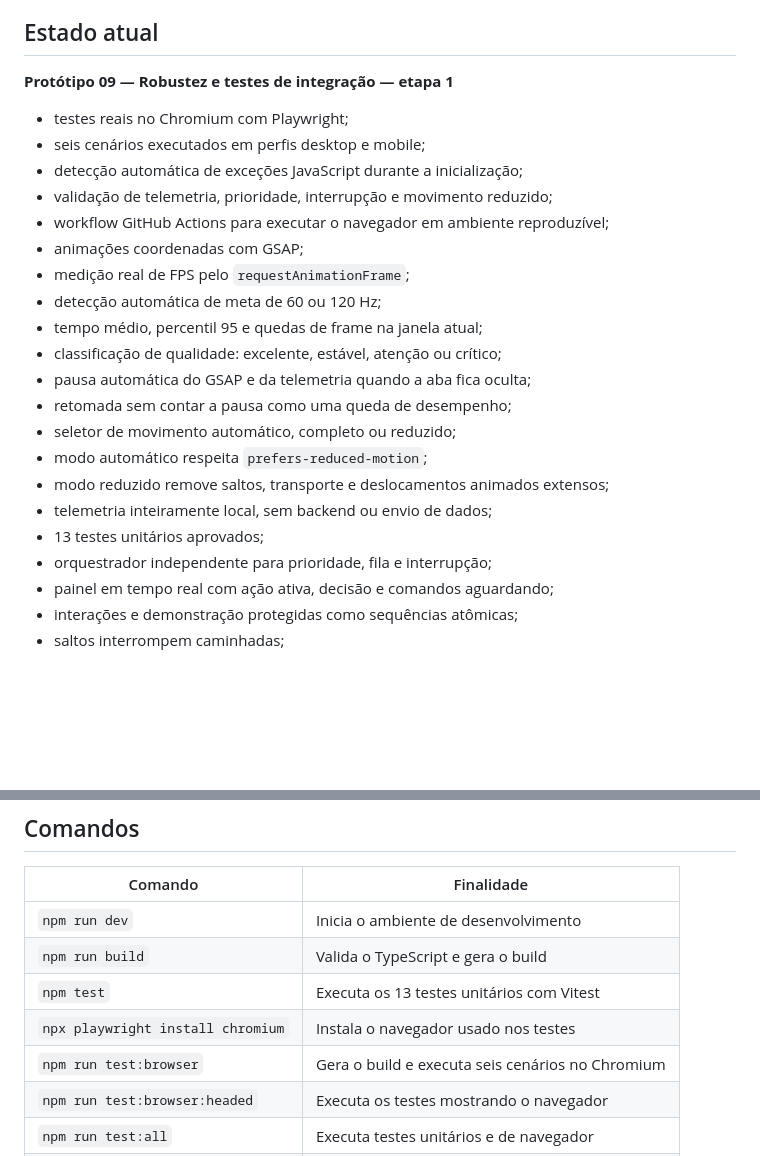
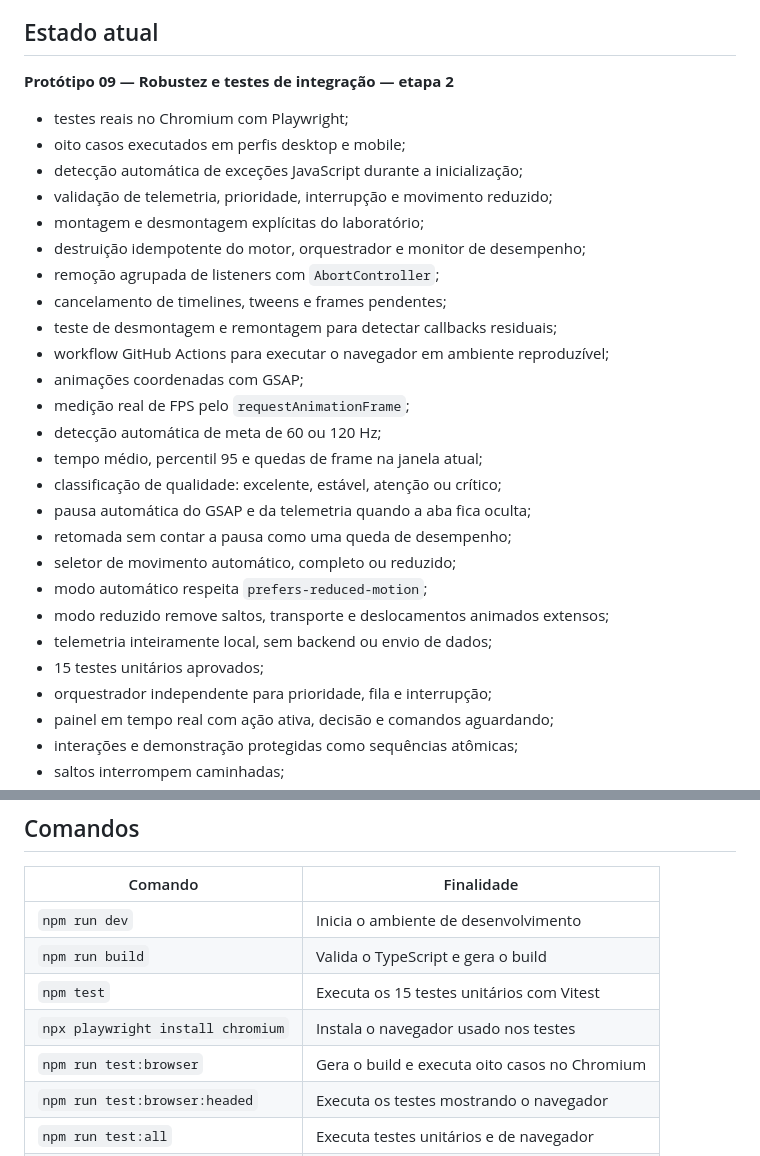
Before and after one commit to ViniciusSilva97/smart-mascots-lab, a Markdown page: README.md, 2 parts joined by grey strips. Rendered like a GitHub page; blank space fills up the shorter version.

Commit message:
docs: update prototype 09 lifecycle status

```diff
--- a/README.md
+++ b/README.md
@@ -8,12 +8,17 @@ provisória: nesta fase, o foco é a qualidade da animação e da interação.
 
 ## Estado atual
 
-**Protótipo 09 — Robustez e testes de integração — etapa 1**
+**Protótipo 09 — Robustez e testes de integração — etapa 2**
 
 - testes reais no Chromium com Playwright;
-- seis cenários executados em perfis desktop e mobile;
+- oito casos executados em perfis desktop e mobile;
 - detecção automática de exceções JavaScript durante a inicialização;
 - validação de telemetria, prioridade, interrupção e movimento reduzido;
+- montagem e desmontagem explícitas do laboratório;
+- destruição idempotente do motor, orquestrador e monitor de desempenho;
+- remoção agrupada de listeners com `AbortController`;
+- cancelamento de timelines, tweens e frames pendentes;
+- teste de desmontagem e remontagem para detectar callbacks residuais;
 - workflow GitHub Actions para executar o navegador em ambiente reproduzível;
 - animações coordenadas com GSAP;
 - medição real de FPS pelo `requestAnimationFrame`;
@@ -26,7 +31,7 @@ provisória: nesta fase, o foco é a qualidade da animação e da interação.
 - modo automático respeita `prefers-reduced-motion`;
 - modo reduzido remove saltos, transporte e deslocamentos animados extensos;
 - telemetria inteiramente local, sem backend ou envio de dados;
-- 13 testes unitários aprovados;
+- 15 testes unitários aprovados;
 - orquestrador independente para prioridade, fila e interrupção;
 - painel em tempo real com ação ativa, decisão e comandos aguardando;
 - interações e demonstração protegidas como sequências atômicas;
@@ -82,9 +87,9 @@ Abra o endereço mostrado pelo Vite, normalmente
 |---|---|
 | `npm run dev` | Inicia o ambiente de desenvolvimento |
 | `npm run build` | Valida o TypeScript e gera o build |
-| `npm test` | Executa os 13 testes unitários com Vitest |
+| `npm test` | Executa os 15 testes unitários com Vitest |
 | `npx playwright install chromium` | Instala o navegador usado nos testes |
-| `npm run test:browser` | Gera o build e executa seis cenários no Chromium |
+| `npm run test:browser` | Gera o build e executa oito casos no Chromium |
 | `npm run test:browser:headed` | Executa os testes mostrando o navegador |
 | `npm run test:all` | Executa testes unitários e de navegador |
 | `npm run preview` | Visualiza localmente o build de produção |
```
